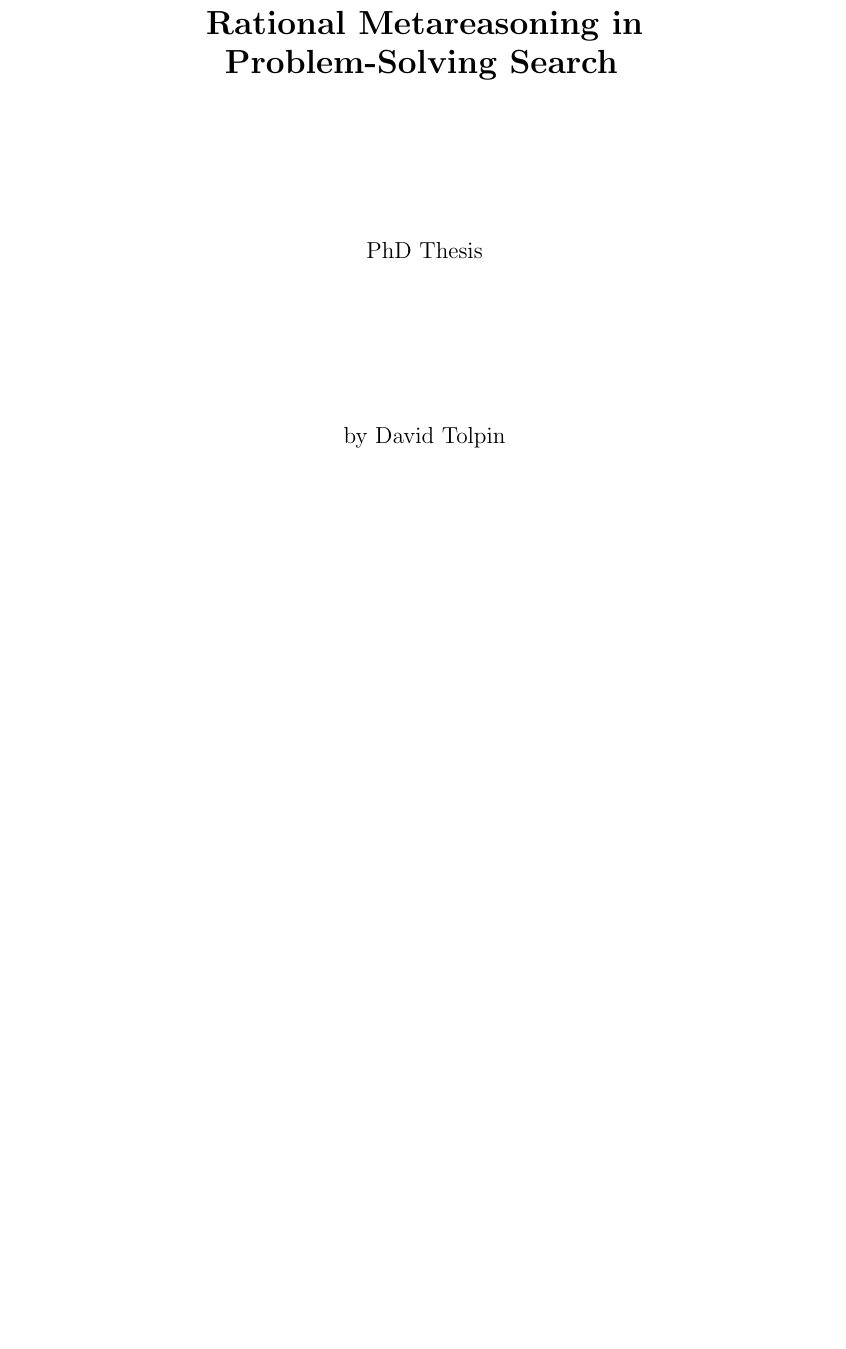
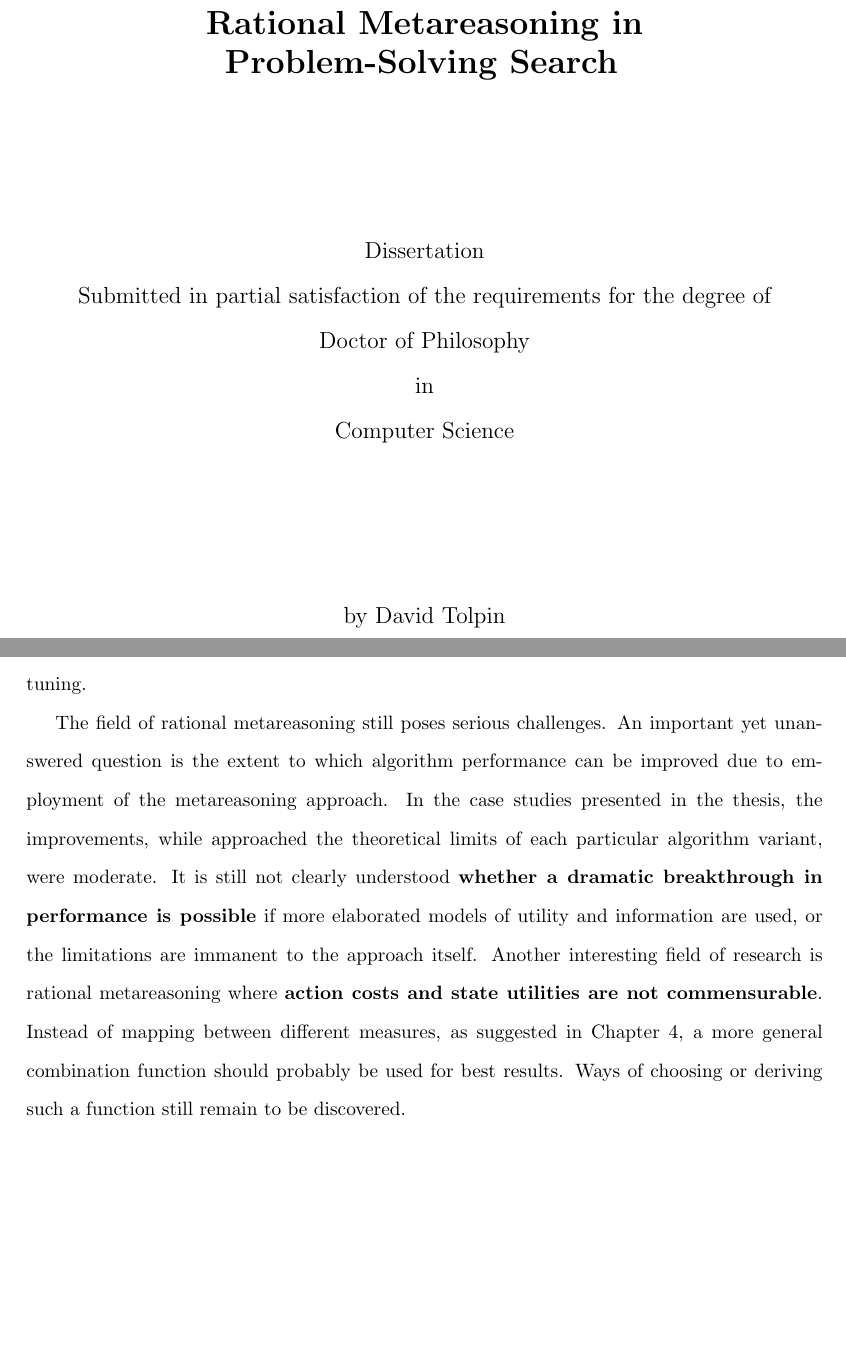
Before and after one commit to ThuriyaThwin/CSP_PHD, a LaTeX thesis (thesis/thesis.tex, which reads thesis/summary.tex): part of page 1 of 80 before the commit and two parts of pages 1 and 74 of 80 after it, the two joined at a grey line, cut so that both start at the same text, the shorter picture padded with empty space. Compiled offline with pdfLaTeX.

Commit message:
future work added

```diff
--- a/thesis/summary.tex
+++ b/thesis/summary.tex
@@ -49,3 +49,19 @@ problems. Advances in rational computation and estimation of VOI increase
 performance and applicability of existing and new search algorithms
 and alleviate dependence of algorithm performance on manual
 fine-tuning.
+
+The field of rational metareasoning still poses serious
+challenges. An important yet unanswered question is the extent
+to which algorithm performance can be improved due to employment of
+the metareasoning approach. In the case studies presented in the thesis,
+the improvements, while approached the theoretical limits of each
+particular algorithm variant, were moderate. It is still not clearly
+understood \textbf{whether a dramatic breakthrough in performance is possible}
+if more elaborated models of utility and information are used, or the
+limitations are immanent to the approach itself. Another interesting
+field of research is rational metareasoning where \textbf{action costs and
+state utilities are not commensurable}. Instead of mapping between
+different measures, as suggested in Chapter~\ref{ch:raticomp}, a
+more general combination function should probably be used for best
+results. Ways of choosing or deriving such a function still remain
+to be discovered.
--- a/thesis/thesis.tex
+++ b/thesis/thesis.tex
@@ -41,7 +41,11 @@ Kreitman School for Advanced Graduate Studies}
 {\bf\LARGE Rational~Metareasoning in Problem-Solving~Search}
 \vspace{1in}
 
-{\large PhD Thesis
+{\large Dissertation\\
+Submitted in partial satisfaction of the requirements for the degree of\\
+Doctor of Philosophy\\
+in\\
+Computer Science
 \\
 \vspace{1in}
 
```
Also changed, not shown: thesis/raticomp.tex (+1 -1 lines), thesis/thesis.pdf.
